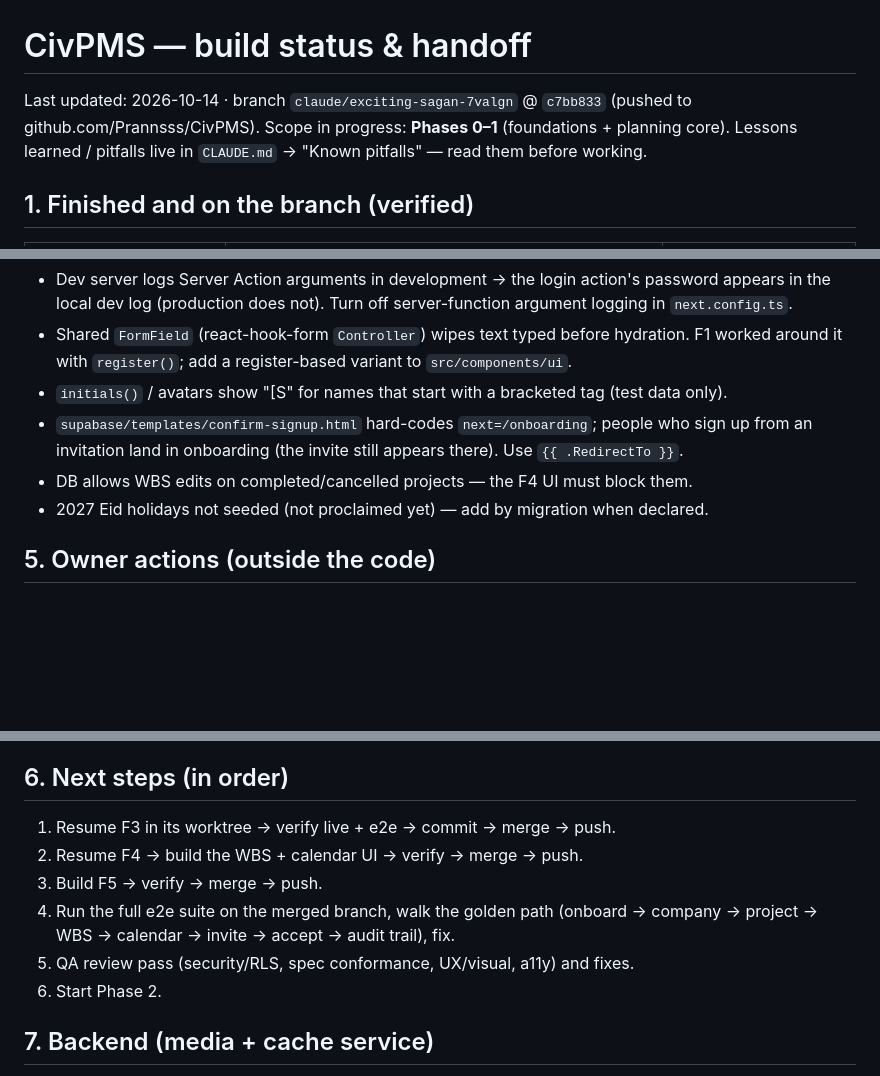
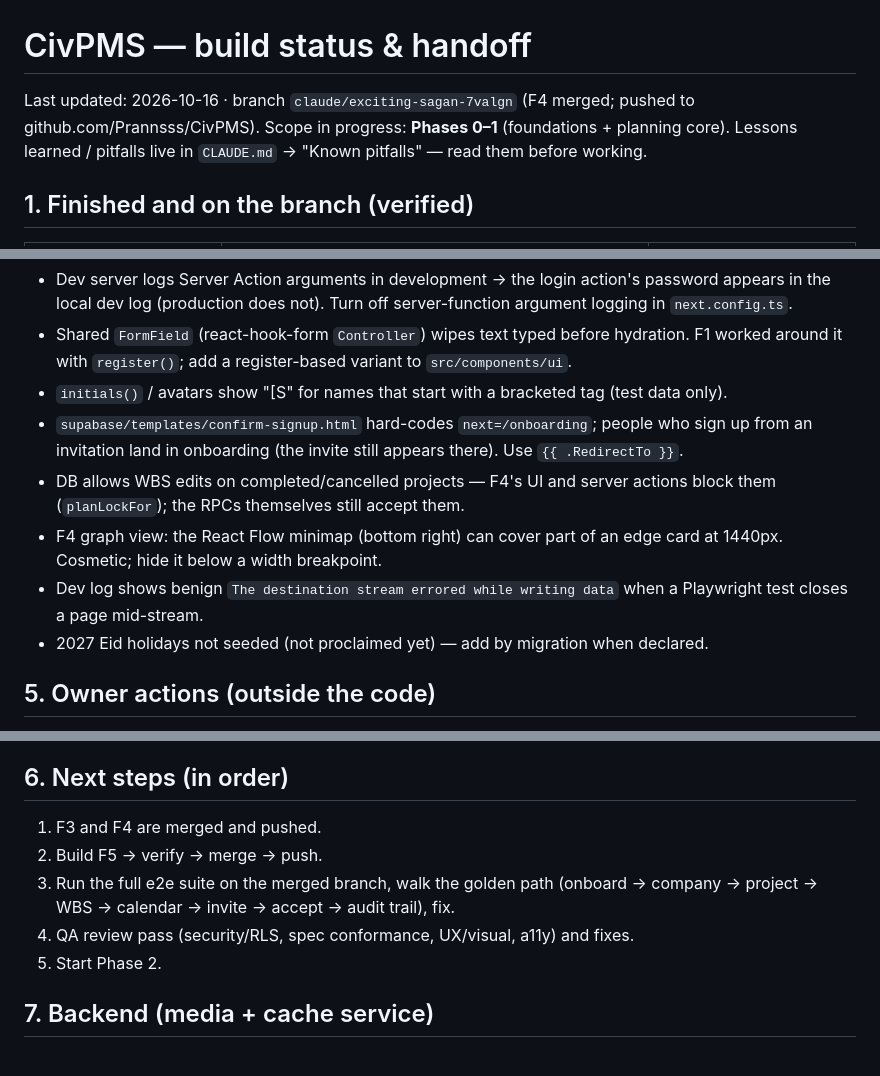
Before and after one commit to Prannsss/CivPMS, a Markdown page: docs/HANDOFF.md, 3 parts joined by grey strips. Drawn GitHub-style; blank space fills up the shorter version.

Commit message:
docs(handoff): F3 and F4 merged and verified; Tailwind source fix
Co-Authored-By: Claude Opus 5.5 <noreply@anthropic.com>
Claude-Session: https://claude.ai/code/session_01DGeuhvciUu1fM9mH6rpkC6

```diff
--- a/docs/HANDOFF.md
+++ b/docs/HANDOFF.md
@@ -1,6 +1,6 @@
 # CivPMS — build status & handoff
 
-Last updated: 2026-10-14 · branch `claude/exciting-sagan-7valgn` @ `c7bb833` (pushed to github.com/Prannsss/CivPMS).
+Last updated: 2026-10-16 · branch `claude/exciting-sagan-7valgn` (F4 merged; pushed to github.com/Prannsss/CivPMS).
 Scope in progress: **Phases 0–1** (foundations + planning core). Lessons learned / pitfalls live in `CLAUDE.md` → "Known pitfalls" — read them before working.
 
 ## 1. Finished and on the branch (verified)
@@ -40,7 +43,9 @@ These exist only inside this cloud container as local commits. If the container
 - Shared `FormField` (react-hook-form `Controller`) wipes text typed before hydration. F1 worked around it with `register()`; add a register-based variant to `src/components/ui`.
 - `initials()` / avatars show "[S" for names that start with a bracketed tag (test data only).
 - `supabase/templates/confirm-signup.html` hard-codes `next=/onboarding`; people who sign up from an invitation land in onboarding (the invite still appears there). Use `{{ .RedirectTo }}`.
-- DB allows WBS edits on completed/cancelled projects — the F4 UI must block them.
+- DB allows WBS edits on completed/cancelled projects — F4's UI and server actions block them (`planLockFor`); the RPCs themselves still accept them.
+- F4 graph view: the React Flow minimap (bottom right) can cover part of an edge card at 1440px. Cosmetic; hide it below a width breakpoint.
+- Dev log shows benign `The destination stream errored while writing data` when a Playwright test closes a page mid-stream.
 - 2027 Eid holidays not seeded (not proclaimed yet) — add by migration when declared.
 
 ## 5. Owner actions (outside the code)
@@ -53,12 +58,11 @@ These exist only inside this cloud container as local commits. If the container
 
 ## 6. Next steps (in order)
 
-1. Resume F3 in its worktree → verify live + e2e → commit → merge → push.
-2. Resume F4 → build the WBS + calendar UI → verify → merge → push.
-3. Build F5 → verify → merge → push.
-4. Run the full e2e suite on the merged branch, walk the golden path (onboard → company → project → WBS → calendar → invite → accept → audit trail), fix.
-5. QA review pass (security/RLS, spec conformance, UX/visual, a11y) and fixes.
-6. Start Phase 2.
+1. F3 and F4 are merged and pushed.
+2. Build F5 → verify → merge → push.
+3. Run the full e2e suite on the merged branch, walk the golden path (onboard → company → project → WBS → calendar → invite → accept → audit trail), fix.
+4. QA review pass (security/RLS, spec conformance, UX/visual, a11y) and fixes.
+5. Start Phase 2.
 
 ## 7. Backend (media + cache service)
 
```
Also changed, not shown: other parts of docs/HANDOFF.md (+7 -4 lines).
